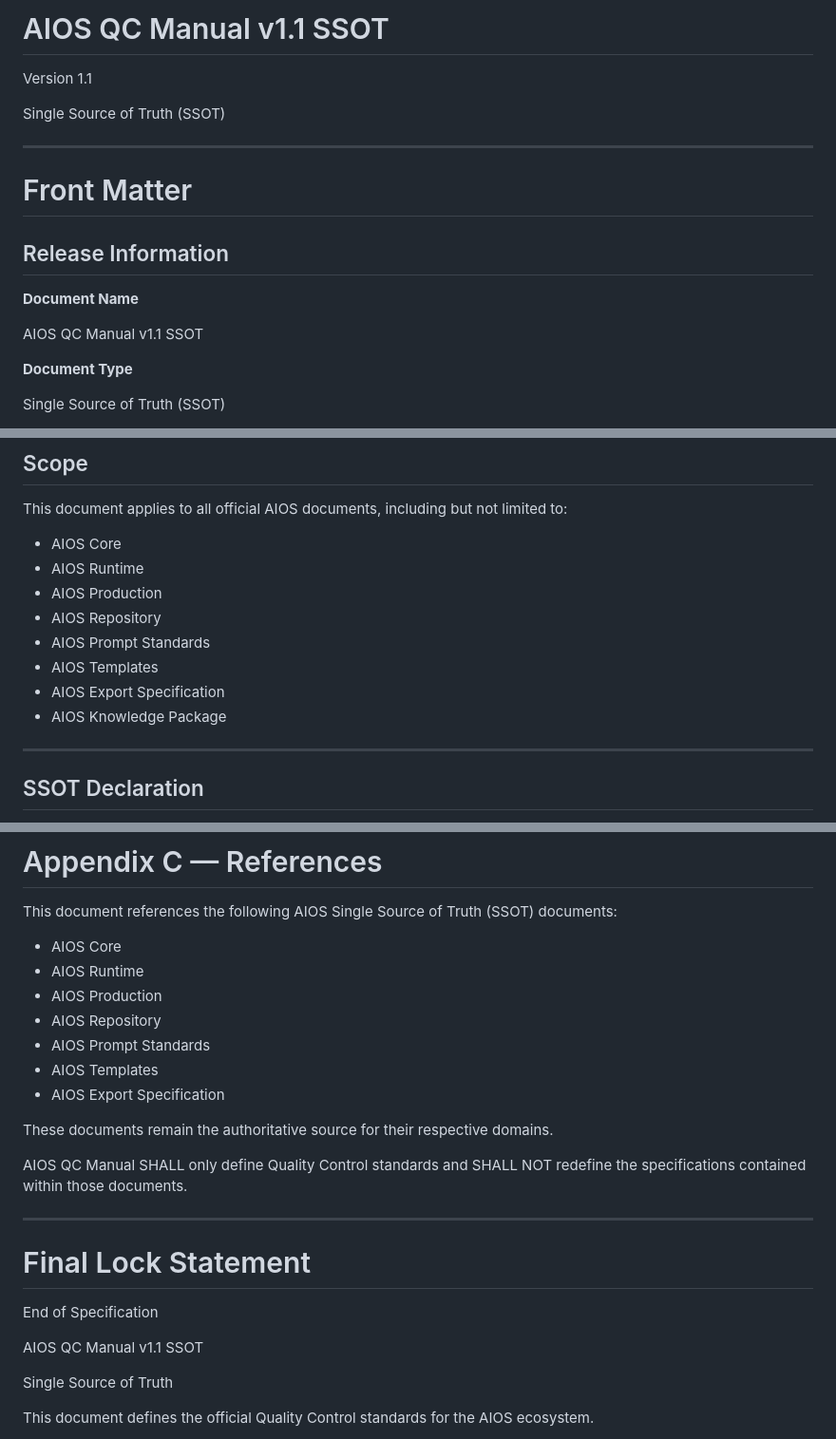
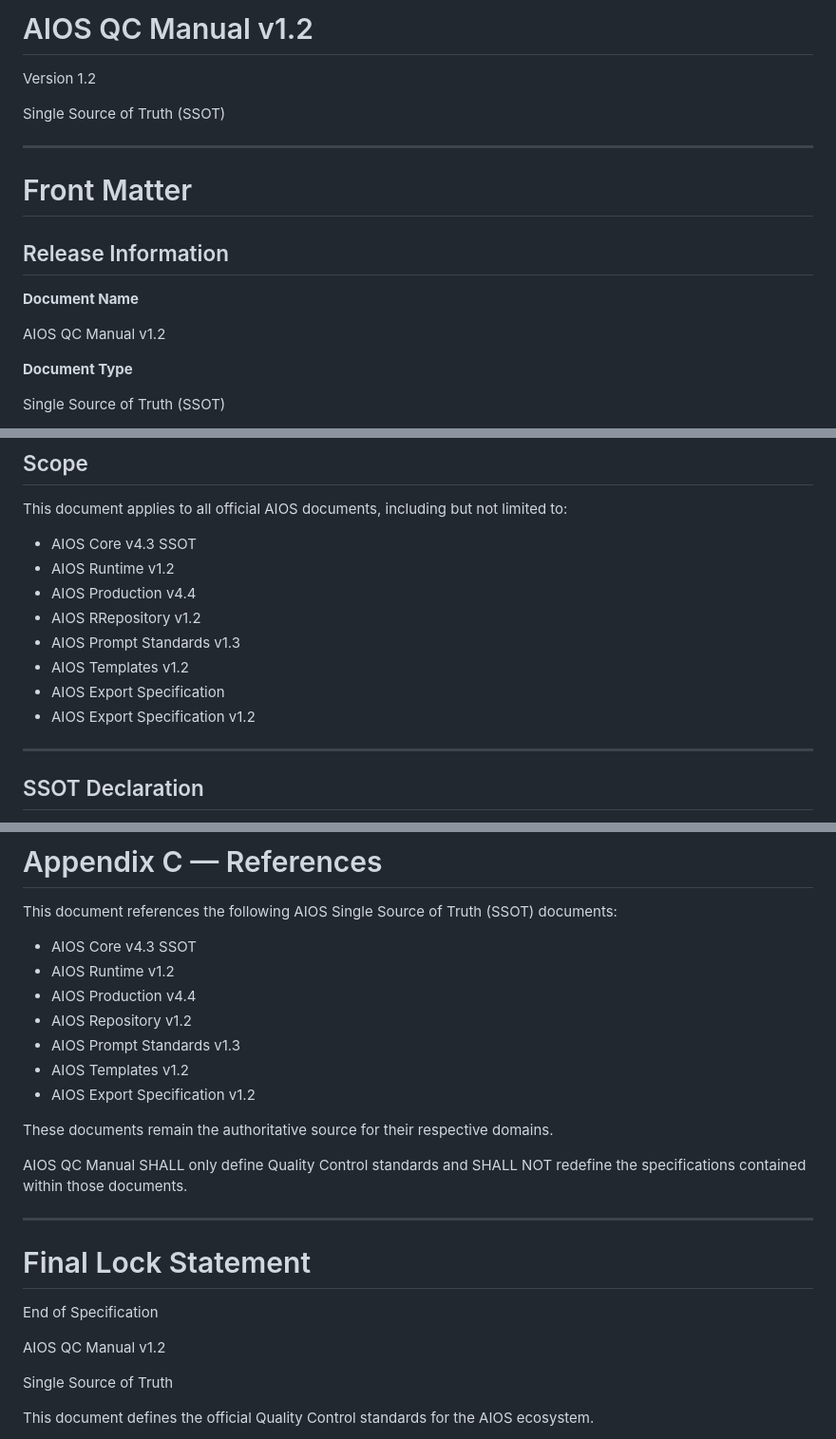
Before and after one commit to itsneiq/AIOS, a Markdown page: AIOS/QC/QC_Manual_v1.2.md, 3 parts joined by grey strips. Shown at 95% size. GitHub-like rendering.

Commit message:
Update QC Manual from version 1.1 to 1.2

```diff
--- a/AIOS/QC/QC_Manual_v1.2.md
+++ b/AIOS/QC/QC_Manual_v1.2.md
@@ -1,6 +1,6 @@
-# AIOS QC Manual v1.1 SSOT
+# AIOS QC Manual v1.2
 
-Version 1.1
+Version 1.2
 
 Single Source of Truth (SSOT)
 
@@ -12,7 +12,7 @@ Single Source of Truth (SSOT)
 
 **Document Name**
 
-AIOS QC Manual v1.1 SSOT
+AIOS QC Manual v1.2
 
 **Document Type**
 
@@ -48,14 +48,14 @@ It does not redefine system architecture, runtime behavior, production workflow,
 
 This document applies to all official AIOS documents, including but not limited to:
 
-- AIOS Core
-- AIOS Runtime
-- AIOS Production
-- AIOS Repository
-- AIOS Prompt Standards
-- AIOS Templates
+- AIOS Core v4.3 SSOT
+- AIOS Runtime v1.2
+- AIOS Production v4.4
+- AIOS RRepository v1.2
+- AIOS Prompt Standards v1.3
+- AIOS Templates v1.2
 - AIOS Export Specification
-- AIOS Knowledge Package
+- AIOS Export Specification v1.2
 
 ---
 
@@ -1045,13 +1045,13 @@ These metrics provide guidance for reviewers and support continuous quality impr
 
 This document references the following AIOS Single Source of Truth (SSOT) documents:
 
-- AIOS Core
-- AIOS Runtime
-- AIOS Production
-- AIOS Repository
-- AIOS Prompt Standards
-- AIOS Templates
-- AIOS Export Specification
+- AIOS Core v4.3 SSOT
+- AIOS Runtime v1.2
+- AIOS Production v4.4
+- AIOS Repository v1.2
+- AIOS Prompt Standards v1.3
+- AIOS Templates v1.2
+- AIOS Export Specification v1.2
 
 These documents remain the authoritative source for their respective domains.
 
@@ -1063,7 +1063,7 @@ AIOS QC Manual SHALL only define Quality Control standards and SHALL NOT redefin
 
 End of Specification
 
-AIOS QC Manual v1.1 SSOT
+AIOS QC Manual v1.2
 
 Single Source of Truth
 
```
